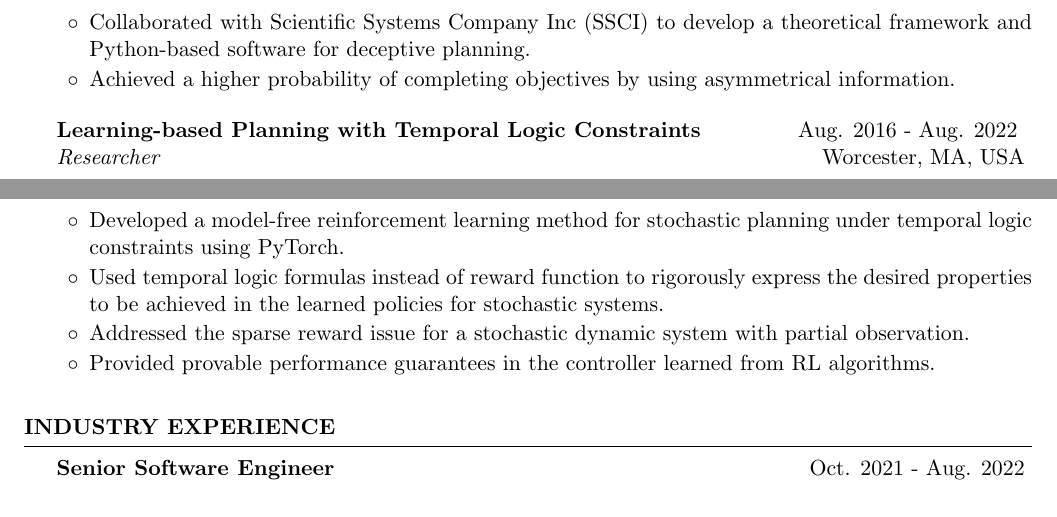
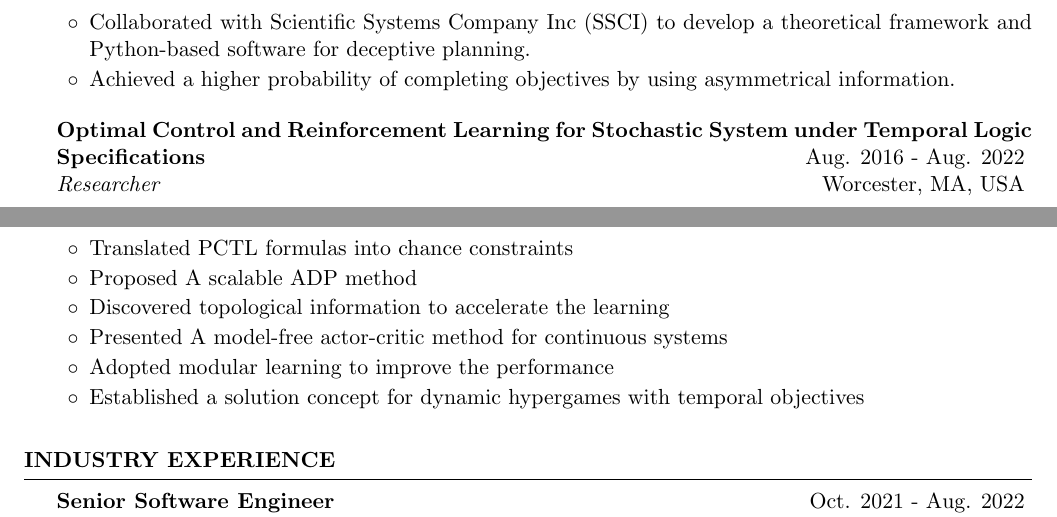
Before and after one commit to leelening/Curriculum-Vitae, a LaTeX CV (cv_English.tex): two parts of pages 1 and 2 of 5, joined at a grey line, cut so that both start at the same text. Compiled offline with pdfLaTeX.

Commit message:
Updates from Overleaf

```diff
--- a/cv_English.tex
+++ b/cv_English.tex
@@ -94,11 +94,13 @@ B.A. in English Language and Literature}{Sep. 2010 - Jul. 2014}
         \item Collaborated with Scientific Systems Company Inc (SSCI) to develop a theoretical framework and Python-based software for deceptive planning.
         \item Achieved a higher probability of completing objectives by using asymmetrical information.
     \end{rSubsection}
-    \begin{rSubsection}{Learning-based Planning with Temporal Logic Constraints}{Aug. 2016 - Aug. 2022 }{Researcher}{Worcester, MA, USA}
-        \item Developed a model-free reinforcement learning method for stochastic planning under temporal logic constraints using PyTorch.
-        \item Used temporal logic formulas instead of reward function to rigorously express the desired properties to be achieved in the learned policies for stochastic systems.
-        \item Addressed the sparse reward issue for a stochastic dynamic system with partial observation.
-        \item Provided provable performance guarantees in the controller learned from RL algorithms.
+    \begin{rSubsection}{Optimal Control and Reinforcement Learning for Stochastic System under Temporal Logic Specifications}{Aug. 2016 - Aug. 2022}{Researcher}{Worcester, MA, USA}
+        \item Translated PCTL formulas into chance constraints
+        \item Proposed A scalable ADP method
+        \item Discovered topological information to accelerate the learning
+        \item Presented A model-free actor-critic method for continuous systems
+        \item Adopted modular learning to improve the performance
+        \item Established a solution concept for dynamic hypergames with temporal objectives
 \end{rSubsection}
 \end{rSection}
 
```
